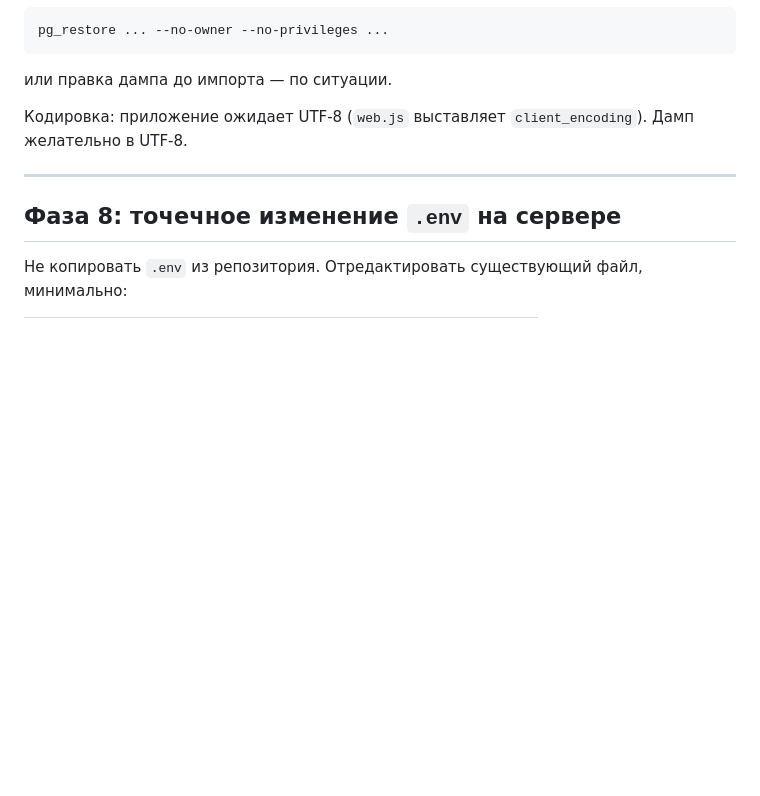
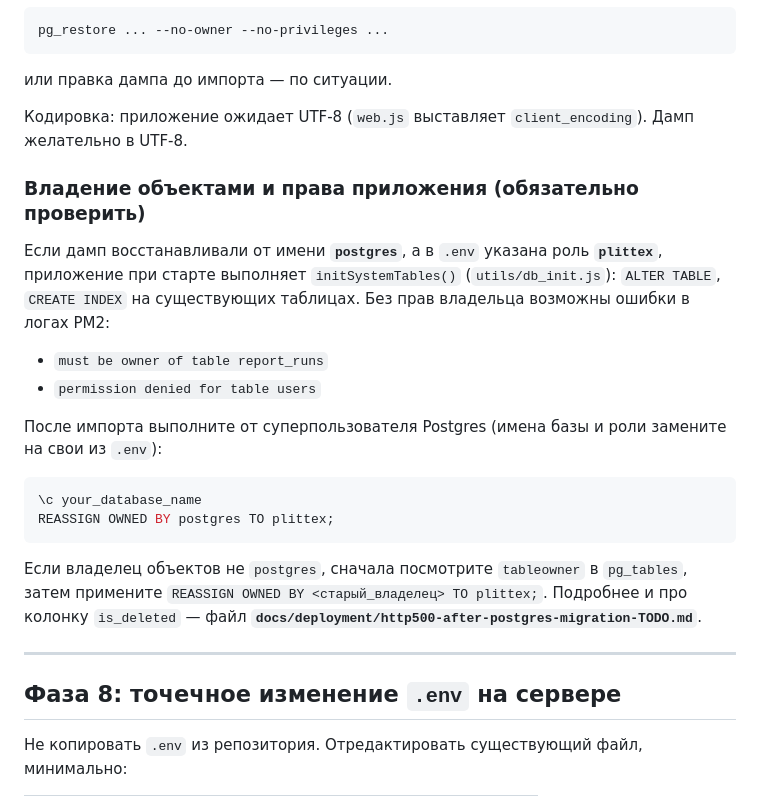
Before and after one commit to welchsandy1821999-ship-it/plittex-erp-system, a Markdown page: docs/deployment/postgresql-ubuntu-production.md, the part around the change. Rendered like a GitHub page; blank space fills up the shorter version.

````diff
--- a/docs/deployment/postgresql-ubuntu-production.md
+++ b/docs/deployment/postgresql-ubuntu-production.md
@@ -204,6 +204,22 @@ pg_restore ... --no-owner --no-privileges ...
 
 Кодировка: приложение ожидает UTF‑8 (`web.js` выставляет `client_encoding`). Дамп желательно в UTF‑8.
 
+### Владение объектами и права приложения (обязательно проверить)
+
+Если дамп восстанавливали от имени **`postgres`**, а в `.env` указана роль **`plittex`**, приложение при старте выполняет `initSystemTables()` (`utils/db_init.js`): `ALTER TABLE`, `CREATE INDEX` на существующих таблицах. Без прав владельца возможны ошибки в логах PM2:
+
+- `must be owner of table report_runs`
+- `permission denied for table users`
+
+После импорта выполните от суперпользователя Postgres (имена базы и роли замените на свои из `.env`):
+
+```sql
+\c your_database_name
+REASSIGN OWNED BY postgres TO plittex;
+```
+
+Если владелец объектов не `postgres`, сначала посмотрите `tableowner` в `pg_tables`, затем примените `REASSIGN OWNED BY <старый_владелец> TO plittex;`. Подробнее и про колонку `is_deleted` — файл **`docs/deployment/http500-after-postgres-migration-TODO.md`**.
+
 ---
 
 ## Фаза 8: точечное изменение `.env` на сервере
````
Also changed, not shown: docs/deployment/http500-after-postgres-migration-TODO.md (+70 -25 lines).
